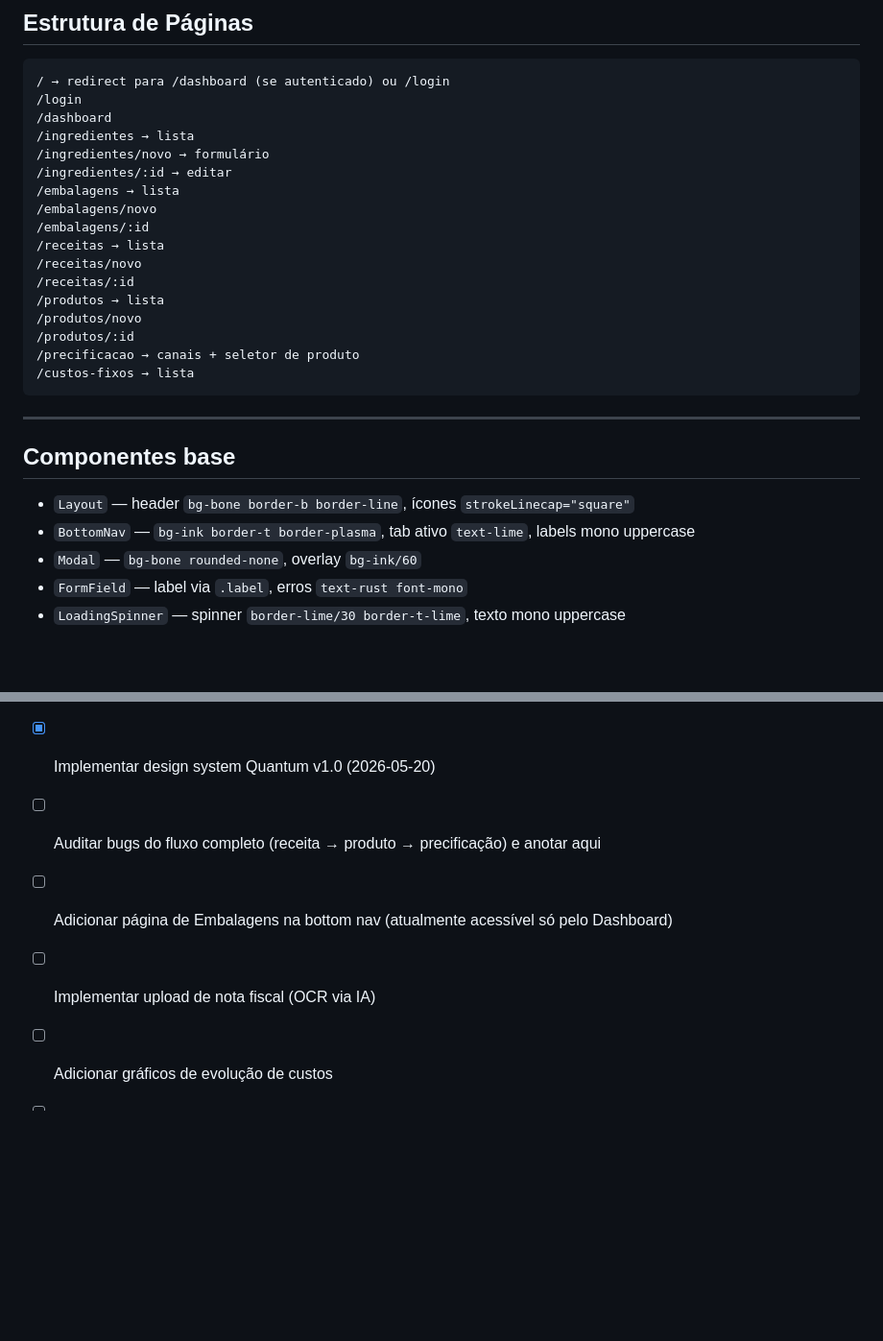
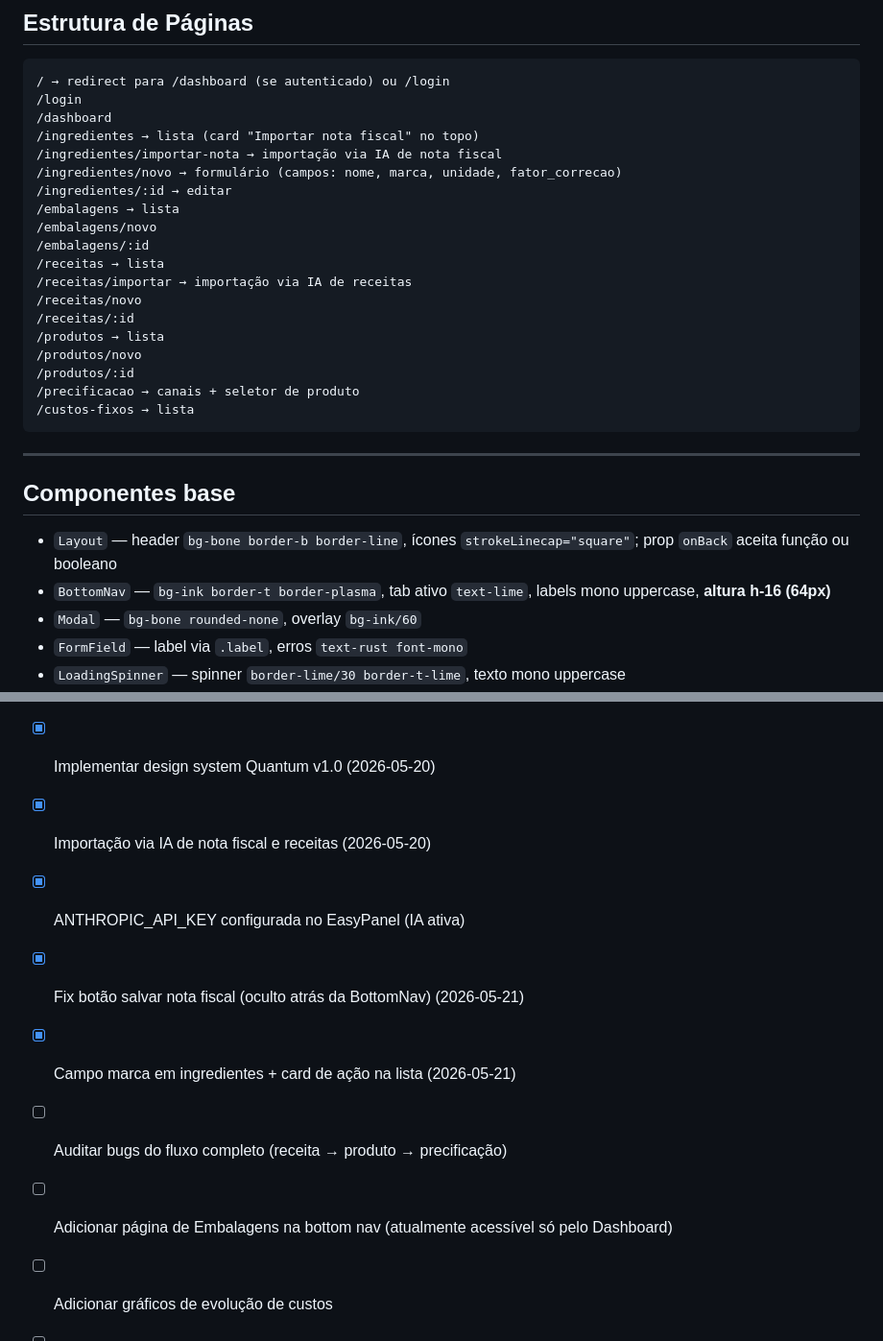
Before and after one commit to RomeuNascimento/quantum-frontend, a Markdown page: CLAUDE.md, 2 parts joined by grey strips. Shown at 96% size. GitHub-like rendering; blank space fills up the shorter version.

```diff
--- a/CLAUDE.md
+++ b/CLAUDE.md
@@ -77,13 +110,15 @@ VITE_API_URL=https://api.quantumcalc.com.br
 / → redirect para /dashboard (se autenticado) ou /login
 /login
 /dashboard
-/ingredientes → lista
-/ingredientes/novo → formulário
+/ingredientes → lista (card "Importar nota fiscal" no topo)
+/ingredientes/importar-nota → importação via IA de nota fiscal
+/ingredientes/novo → formulário (campos: nome, marca, unidade, fator_correcao)
 /ingredientes/:id → editar
 /embalagens → lista
 /embalagens/novo
 /embalagens/:id
 /receitas → lista
+/receitas/importar → importação via IA de receitas
 /receitas/novo
 /receitas/:id
 /produtos → lista
@@ -97,8 +132,8 @@ VITE_API_URL=https://api.quantumcalc.com.br
 
 ## Componentes base
 
-- `Layout` — header `bg-bone border-b border-line`, ícones `strokeLinecap="square"`
-- `BottomNav` — `bg-ink border-t border-plasma`, tab ativo `text-lime`, labels mono uppercase
+- `Layout` — header `bg-bone border-b border-line`, ícones `strokeLinecap="square"`; prop `onBack` aceita função ou booleano
+- `BottomNav` — `bg-ink border-t border-plasma`, tab ativo `text-lime`, labels mono uppercase, **altura h-16 (64px)**
 - `Modal` — `bg-bone rounded-none`, overlay `bg-ink/60`
 - `FormField` — label via `.label`, erros `text-rust font-mono`
 - `LoadingSpinner` — spinner `border-lime/30 border-t-lime`, texto mono uppercase
@@ -209,9 +264,12 @@ O backend rejeita deleção de itens referenciados por FK (ingrediente em receit
 - [x] Configurar VITE_API_URL no EasyPanel
 - [x] Testar fluxo completo login → cadastro → precificação (validado em 2026-05-20)
 - [x] Implementar design system Quantum v1.0 (2026-05-20)
-- [ ] Auditar bugs do fluxo completo (receita → produto → precificação) e anotar aqui
+- [x] Importação via IA de nota fiscal e receitas (2026-05-20)
+- [x] ANTHROPIC_API_KEY configurada no EasyPanel (IA ativa)
+- [x] Fix botão salvar nota fiscal (oculto atrás da BottomNav) (2026-05-21)
+- [x] Campo marca em ingredientes + card de ação na lista (2026-05-21)
+- [ ] Auditar bugs do fluxo completo (receita → produto → precificação)
 - [ ] Adicionar página de Embalagens na bottom nav (atualmente acessível só pelo Dashboard)
-- [ ] Implementar upload de nota fiscal (OCR via IA)
 - [ ] Adicionar gráficos de evolução de custos
 - [ ] Adicionar relatório de margem por produto/canal
 - [ ] Implementar modo offline (PWA cache — service worker já configurado no vite.config.js)
```
Also changed, not shown: other parts of CLAUDE.md (+71 -18 lines).
